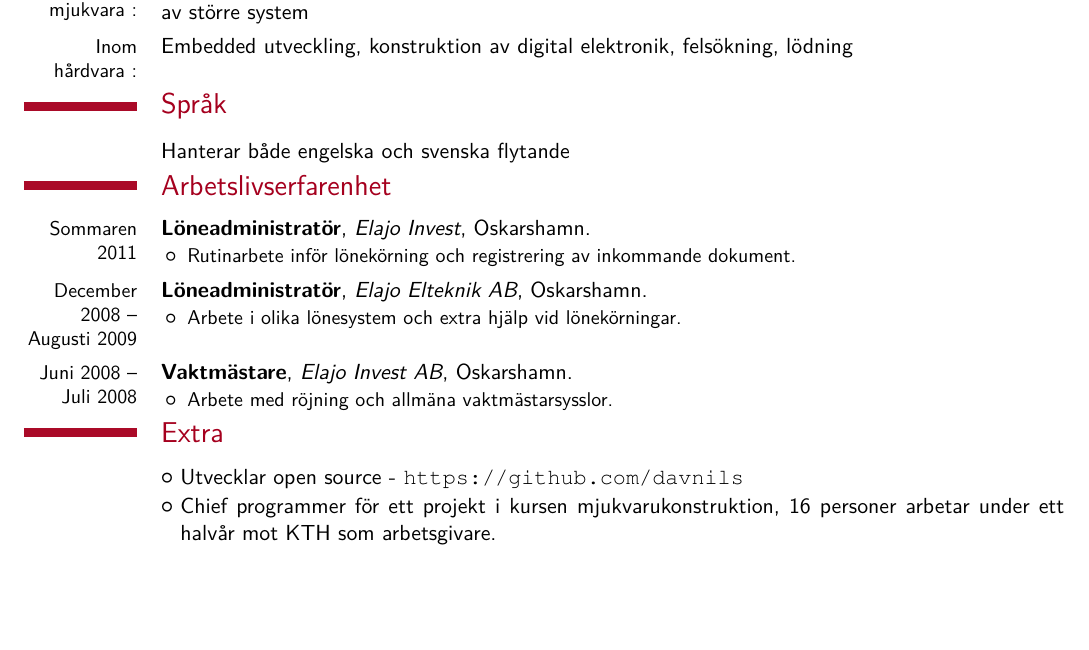
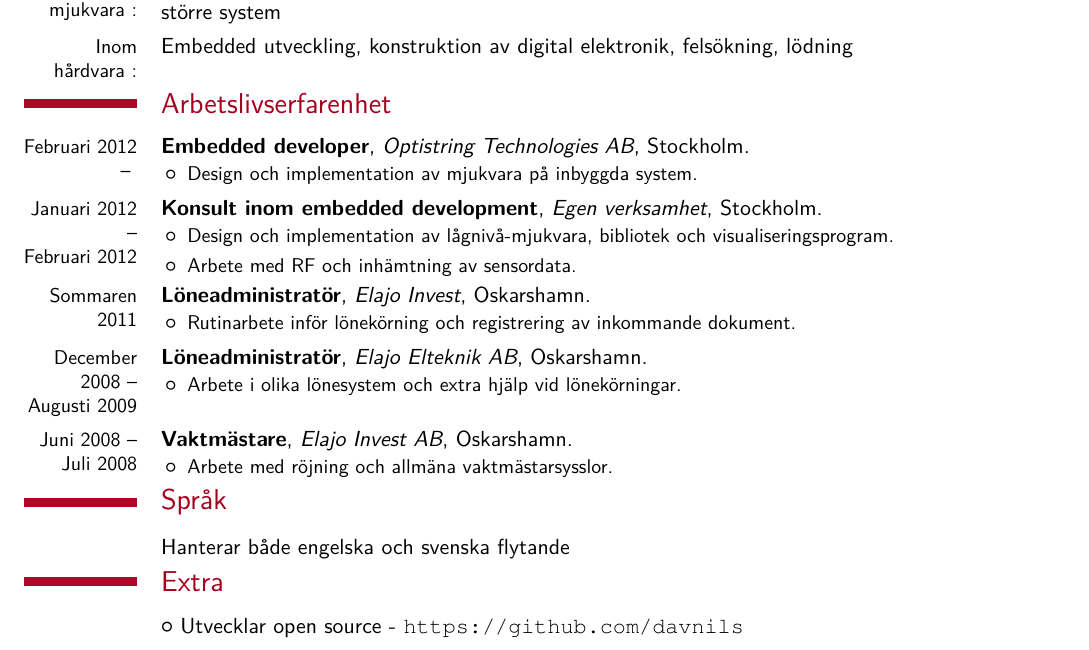
Before and after one commit to davnils/CV, a LaTeX CV (nilsson-cv.tex): part of the page, cut so that both start at the same text, the shorter picture padded with empty space. Compiled offline with XeLaTeX; a missing font is replaced by an installed copy or a similar font.

Commit message:
Update CV.

```diff
--- a/nilsson-cv.tex
+++ b/nilsson-cv.tex
@@ -50,11 +50,20 @@
   \cvline{Spr\aa k:}{C, C++, Assembler, Java, Matlab, Haskell, Verilog}
   \cvline{Arkitekturer:}{X86, AVR, NIOS II, FPGA, GPU (CUDA)}
   \cvline{Verktyg och milj\"{o}er :}{Windows, GNU/Linux, AVRStudio, Altera Quartus}
-  \cvline{Inom mjukvara :}{Programmering p\aa\ l\aa g niv\aa , s\"{a}kerhetsanalys av mjukvara, kryptografi, design och implementation av st\"{o}rre system}
+  \cvline{Inom mjukvara :}{Programmering p\aa\ l\aa gniv\aa , s\"{a}kerhetsanalys av mjukvara, kryptografi, design och implementation av st\"{o}rre system}
   \cvline{Inom h\aa rdvara :}{Embedded utveckling, konstruktion av digital elektronik, fels\"{o}kning, l\"{o}dning}
-\section{Spr\aa k}
-  \cvline{}{Hanterar b\aa de engelska och svenska flytande}
 \section{Arbetslivserfarenhet}
+  \cventry{Februari 2012 -- }{Embedded developer}{Optistring Technologies AB}{Stockholm}{}{
+    \begin{itemize}
+      \item Design och implementation av mjukvara p\aa \ inbyggda system.
+    \end{itemize}
+  }
+  \cventry{Januari 2012 -- \\Februari 2012}{Konsult inom embedded development}{Egen verksamhet}{Stockholm}{}{
+    \begin{itemize}
+      \item Design och implementation av l\aa gniv\aa -mjukvara, bibliotek och visualiseringsprogram.
+      \item Arbete med RF och inh\"{a}mtning av sensordata.
+    \end{itemize}
+  }
   \cventry{Sommaren 2011}{L\"{o}neadministrat\"{o}r}{Elajo Invest}{Oskarshamn}{}{
     \begin{itemize}
       \item Rutinarbete inf\"{o}r l\"{o}nek\"{o}rning och registrering av inkommande dokument.
@@ -70,7 +79,8 @@
       \item Arbete med r\"{o}jning och allm\"{a}na vaktm\"{a}starsysslor.
     \end{itemize}
   }
+\section{Spr\aa k}
+  \cvline{}{Hanterar b\aa de engelska och svenska flytande}
 \section{Extra}
   \cvlistitem{Utvecklar open source - \url{https://github.com/davnils}}
-  \cvlistitem{Chief programmer f\"{o}r ett projekt i kursen mjukvarukonstruktion, 16 personer arbetar under ett halv\aa r mot KTH som arbetsgivare.}
 \end{document}
```
Also changed, not shown: nilsson-cv.pdf.
